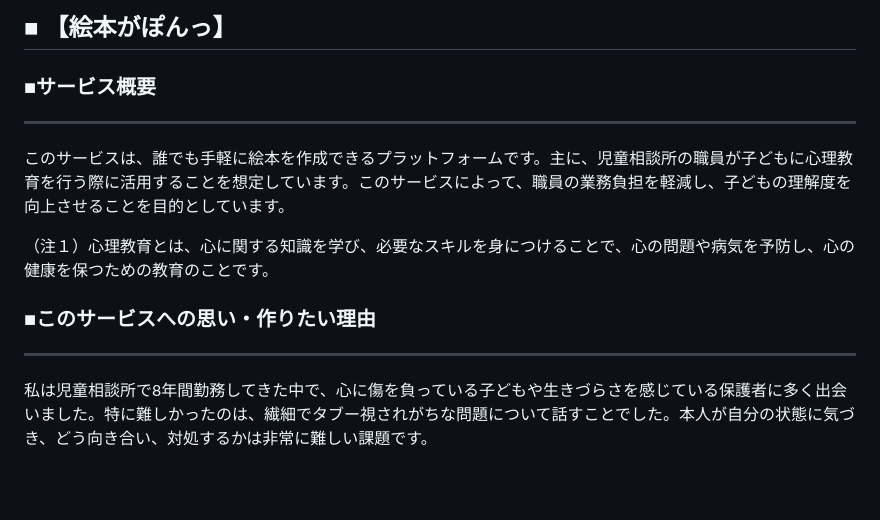
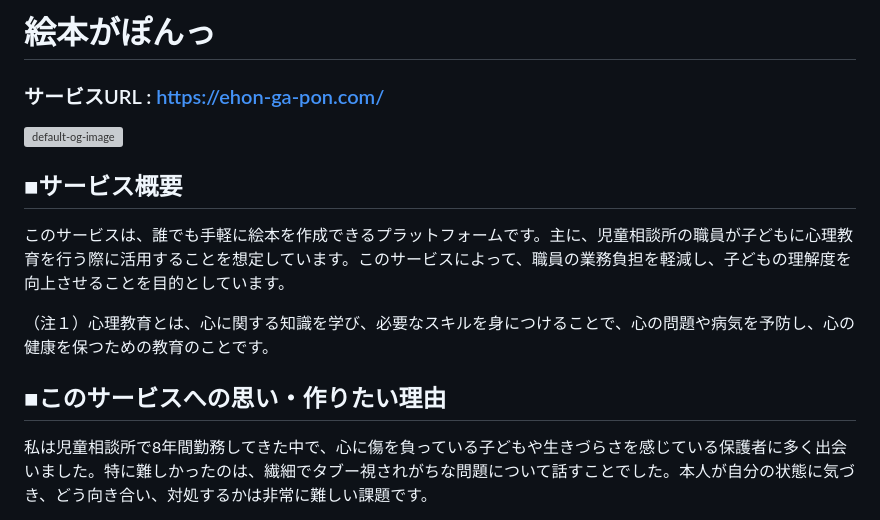
Before and after one commit to erika-to-omochi/make_picture_book, a Markdown page: README.md, the part around one of its changes. Rendered like a GitHub page; blank space fills up the shorter version; grey boxes are pictures that could not be loaded.

```diff
--- a/README.md
+++ b/README.md
@@ -1,16 +1,14 @@
-## ■ 【絵本がぽんっ】
+# 絵本がぽんっ
+### サービスURL : https://ehon-ga-pon.com/
+![default-og-image](https://github.com/user-attachments/assets/8fd7d800-e429-4ea9-a42a-e58ff8c87688)
 
-### **■サービス概要**
-
----
+## **■サービス概要**
 
 このサービスは、誰でも手軽に絵本を作成できるプラットフォームです。主に、児童相談所の職員が子どもに心理教育を行う際に活用することを想定しています。このサービスによって、職員の業務負担を軽減し、子どもの理解度を向上させることを目的としています。
 
 （注１）心理教育とは、心に関する知識を学び、必要なスキルを身につけることで、心の問題や病気を予防し、心の健康を保つための教育のことです。
 
-### **■このサービスへの思い・作りたい理由**
-
----
+## **■このサービスへの思い・作りたい理由**
 
 私は児童相談所で8年間勤務してきた中で、心に傷を負っている子どもや生きづらさを感じている保護者に多く出会いました。特に難しかったのは、繊細でタブー視されがちな問題について話すことでした。本人が自分の状態に気づき、どう向き合い、対処するかは非常に難しい課題です。
 
```
Also changed, not shown: other parts of README.md (+26 -89 lines).
